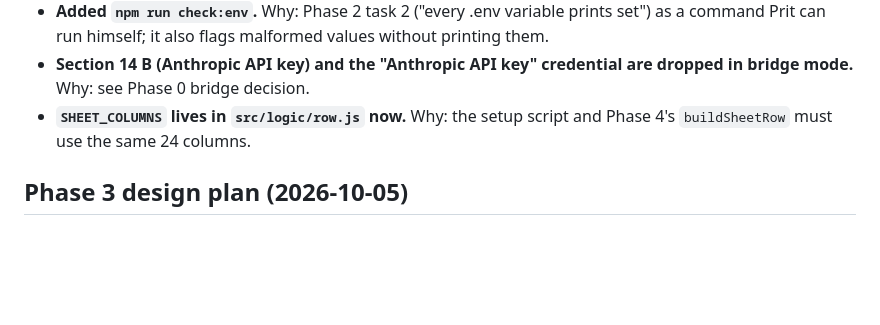
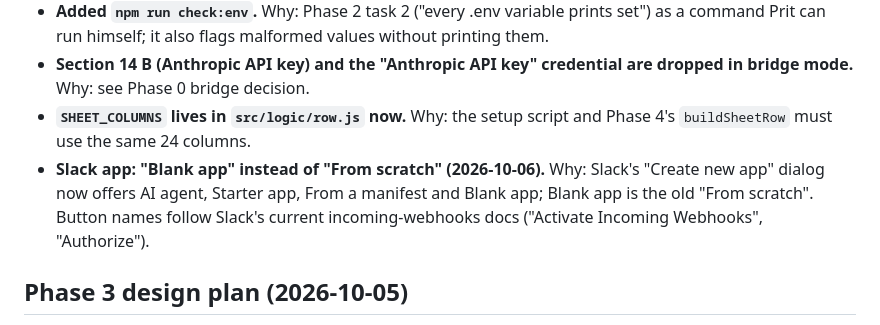
Before and after one commit to whypaulwhy/AI-lead-automation, a Markdown page: docs/DECISIONS.md, the part around the change. GitHub-like rendering; blank space fills up the shorter version.

```diff
--- a/docs/DECISIONS.md
+++ b/docs/DECISIONS.md
@@ -30,6 +30,7 @@ One line per deviation from `docs/BUILD_SPEC.md`: what changed, and why.
 - **Added `npm run check:env`.** Why: Phase 2 task 2 ("every .env variable prints set") as a command Prit can run himself; it also flags malformed values without printing them.
 - **Section 14 B (Anthropic API key) and the "Anthropic API key" credential are dropped in bridge mode.** Why: see Phase 0 bridge decision.
 - **`SHEET_COLUMNS` lives in `src/logic/row.js` now.** Why: the setup script and Phase 4's `buildSheetRow` must use the same 24 columns.
+- **Slack app: "Blank app" instead of "From scratch" (2026-10-06).** Why: Slack's "Create new app" dialog now offers AI agent, Starter app, From a manifest and Blank app; Blank app is the old "From scratch". Button names follow Slack's current incoming-webhooks docs ("Activate Incoming Webhooks", "Authorize").
 
 ## Phase 3 design plan (2026-10-05)
 
```
Also changed, not shown: docs/CREDENTIALS_SETUP.md (+17 -6 lines).
